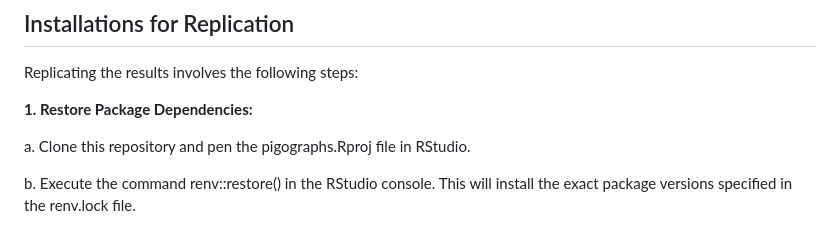
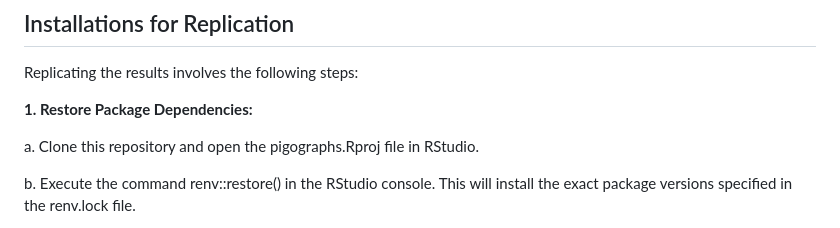
Before and after one commit to WB-PIDA-Data-Science-Shop/pigographs, a Markdown page: README.md, the part around the change. Rendered like a GitHub page.

```diff
--- a/README.md
+++ b/README.md
@@ -73,7 +73,7 @@ Replicating the results involves the following steps:
 
 **1. Restore Package Dependencies:**
 
-a\. Clone this repository and pen the pigographs.Rproj file in RStudio.
+a\. Clone this repository and open the pigographs.Rproj file in RStudio.
 
 b\. Execute the command renv::restore() in the RStudio console. This
 will install the exact package versions specified in the renv.lock file.
```
